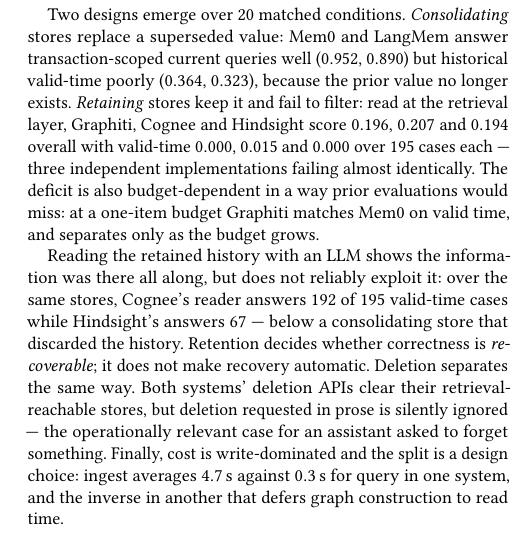
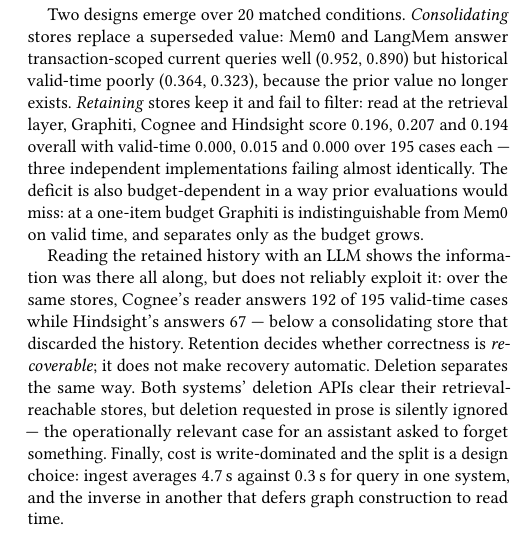
Before and after one commit to suanlab/temvera, a LaTeX paper (paper/main.tex): part of one column of page 1 of 8, cut so that both start at the same text. Compiled offline with pdfLaTeX.

Commit message:
Align the abstract with the corrected body
The abstract still said Graphiti "matches" Mem0 on valid time at k=1. That was
true of the run pair the audit removed, where both were 0.3846; on the runs the
paper uses they are 0.379 and 0.354, which the body already states as
statistically indistinguishable. "Matches" claims equality the measurement does
not support.

The claim verifier did not catch this because the sentence carries no number --
it drifted in prose while every figure stayed correct. Worth noting as a limit
of that guard.

Regenerates paper/abstract.txt for CMT with citation markers dropped cleanly and
em dashes spaced consistently.

Co-Authored-By: Claude Opus 5 <noreply@anthropic.com>

```diff
--- a/paper/main.tex
+++ b/paper/main.tex
@@ -61,8 +61,8 @@
 Hindsight score $0.196$, $0.207$ and $0.194$ overall with valid-time $0.000$,
 $0.015$ and $0.000$ over 195 cases each --- three independent implementations
 failing almost identically. The deficit is also budget-dependent in a way prior
-evaluations would miss: at a one-item budget Graphiti matches Mem0 on valid
-time, and separates only as the budget grows.
+evaluations would miss: at a one-item budget Graphiti is indistinguishable from
+Mem0 on valid time, and separates only as the budget grows.
 
 Reading the retained history with an LLM shows the information was there all
 along, but does not reliably exploit it: over the same stores, Cognee's reader
```
Also changed, not shown: paper/abstract.txt (+2 -2 lines).
